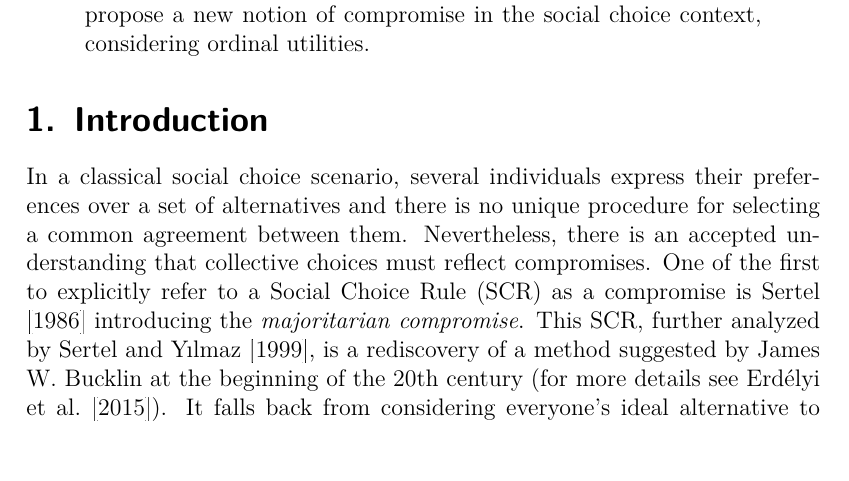
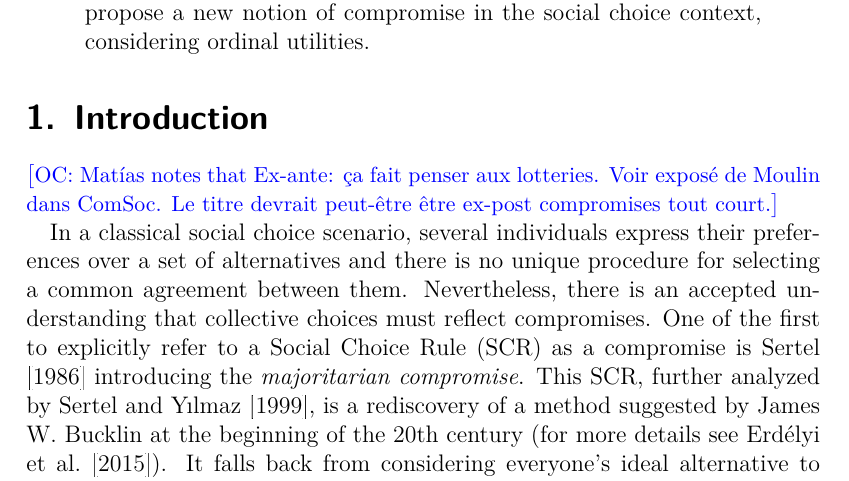
Before and after one commit to xoxor/Compromise, a LaTeX paper (true compromise.tex): part of page 2 of 26, cut so that both start at the same text. Compiled offline with pdfLaTeX; a LaTeX package or settings file that is missing is left out.

Commit message:
Comment Matías

```diff
--- a/true compromise.tex
+++ b/true compromise.tex
@@ -38,6 +38,8 @@
 
 \section{Introduction}
 \label{sec:introduction}
+\commentOC{Matías notes that Ex-ante: ça fait penser aux lotteries. Voir exposé de Moulin dans ComSoc. Le titre devrait peut-être être ex-post compromises tout court.}
+
 In a classical social choice scenario, several individuals express their preferences over a set of alternatives and there is no unique procedure for selecting a common agreement between them. Nevertheless, there is an accepted understanding that collective choices must reflect compromises. One of the first to explicitly refer to a \ac{SCR} as a compromise is \citet{Sertel1986} introducing the \textit{majoritarian compromise}. This \ac{SCR}, further analyzed by \citet{Sertel1999}, is a rediscovery of a method suggested by James W. Bucklin at the beginning of the 20th century (for more details see \citet{Erdelyi2015}). It falls back from considering everyone’s ideal alternative to considering the voters’ second, third and more generally k-\emph{th} best until one of the alternatives is among the first k best for a majority. \citet{Brams2001} generalize this concept and introduce a class of \acp{SCR} called $q-$\textit{approval fall-back bargaining }where $q$ is the required quantity of support which can vary from a single voter up to unanimity. Naturally, different choices of $q$ lead to different \acp{SCR}, such as $q=1$ giving the plurality rule; $q$ being majority giving the majoritarian compromise and $q$ being unanimity giving a bargaining procedure called \textit{fall-back bargaining} which has been further analyzed by \citet{Kibris2007} and \citet{Congar2012}.
 
 As \citet{OezkalSanver2004} discuss, the concept of compromising is mostly understood as the trade off between the number of voters supporting an alternative (i.e., the quantity of support) and the distance of that alternative from the supporters' ideal alternative (i.e., the quality of support). This trade off, which is explicit for $q-$approval fall-back bargaining, is also the basis for several other \acp{SCR} such as the \textit{median voting rule} proposed by \citet{Bassett1999} and further analyzed by \citet{Gehrlein2003} or the \textit{Condorcet practical method }described by \citet{Nurmi1999}.
```
